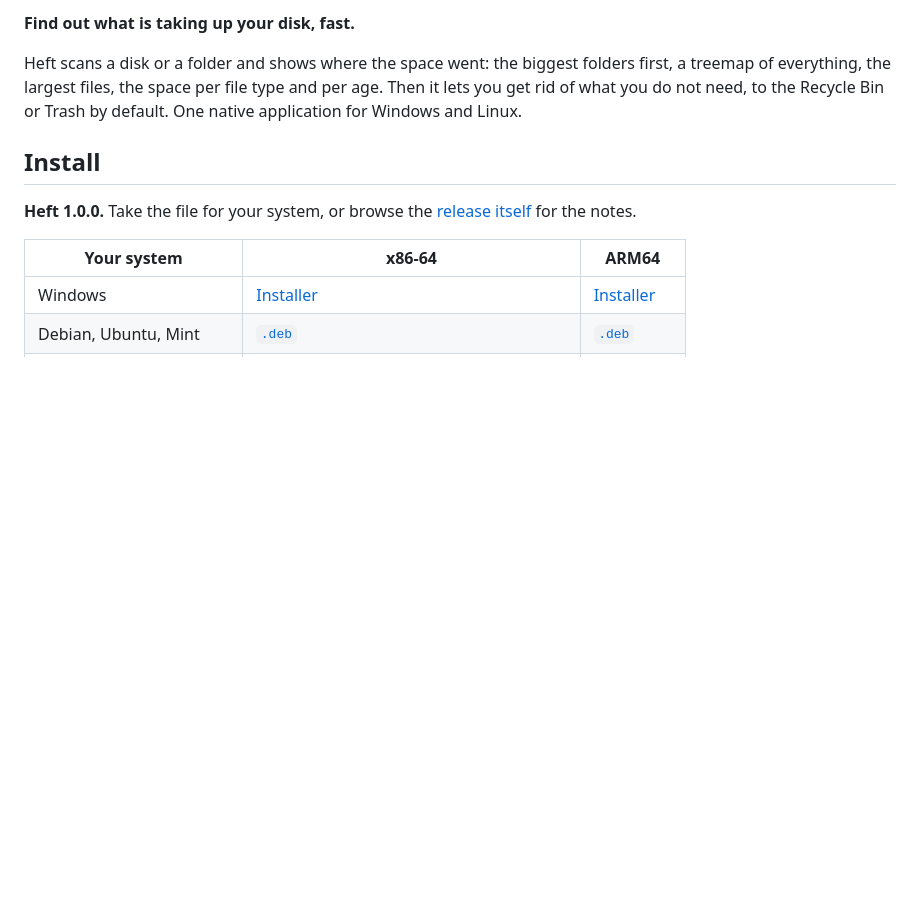
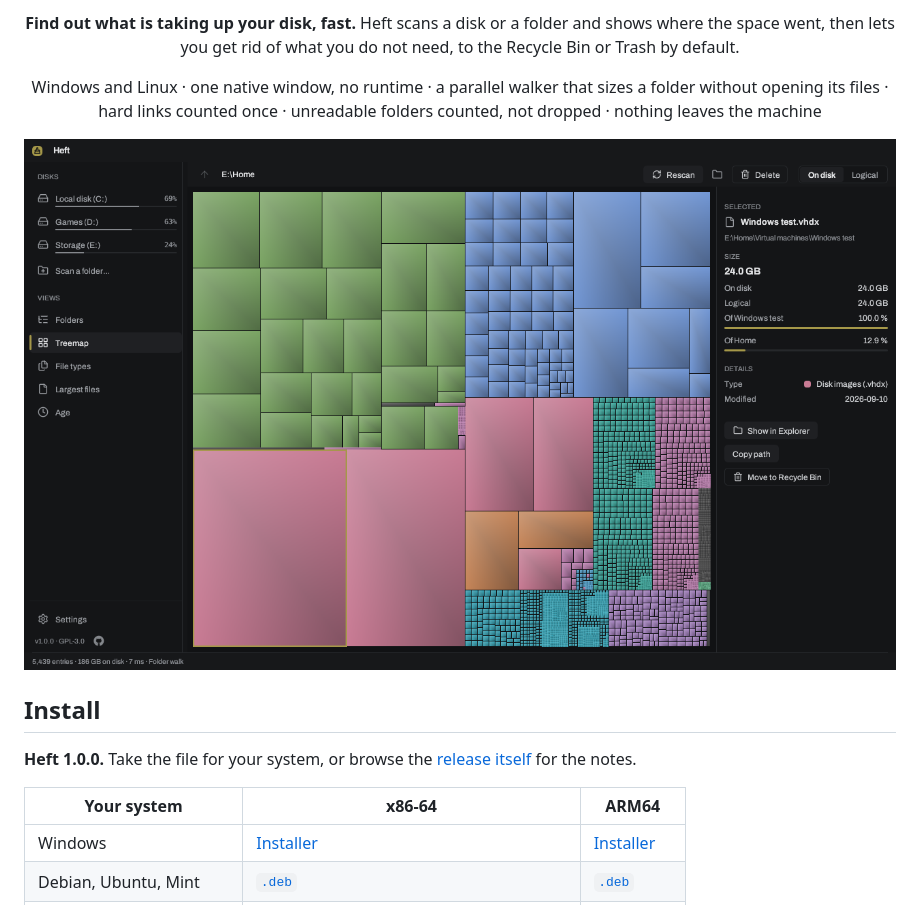
Before and after one commit to Spillebulle/Heft, a Markdown page: README.md, the part around one of its changes. Rendered like a GitHub page; pictures changed too: docs/images/window.png (added); blank space fills up the shorter version.

```diff
--- a/README.md
+++ b/README.md
@@ -2,10 +7,20 @@
 
-**Find out what is taking up your disk, fast.**
+<p align="center">
+  <b>Find out what is taking up your disk, fast.</b> Heft scans a disk or a
+  folder and shows where the space went, then lets you get rid of what you do
+  not need, to the Recycle Bin or Trash by default.
+</p>
 
-Heft scans a disk or a folder and shows where the space went: the biggest
-folders first, a treemap of everything, the largest files, the space per file
-type and per age. Then it lets you get rid of what you do not need, to the
-Recycle Bin or Trash by default. One native application for Windows and Linux.
+<p align="center">
+  Windows and Linux · one native window, no runtime · a parallel walker that
+  sizes a folder without opening its files · hard links counted once ·
+  unreadable folders counted, not dropped · nothing leaves the machine
+</p>
+
+![The Heft window on a 186 GB home folder: the treemap, coloured by file type,
+with a 24 GB virtual disk selected and the details panel beside it giving its
+size, its share of its folder and of the home folder, its type and the actions
+for it](docs/images/window.png)
 
 ## Install
 
```
Also changed, not shown: other parts of README.md (+39 -1 lines), CLAUDE.md (+4 -1 lines), docs/images/age.png (added), docs/images/folders.png (added), docs/images/largest.png (added), docs/images/types.png (added), 2 other files.
